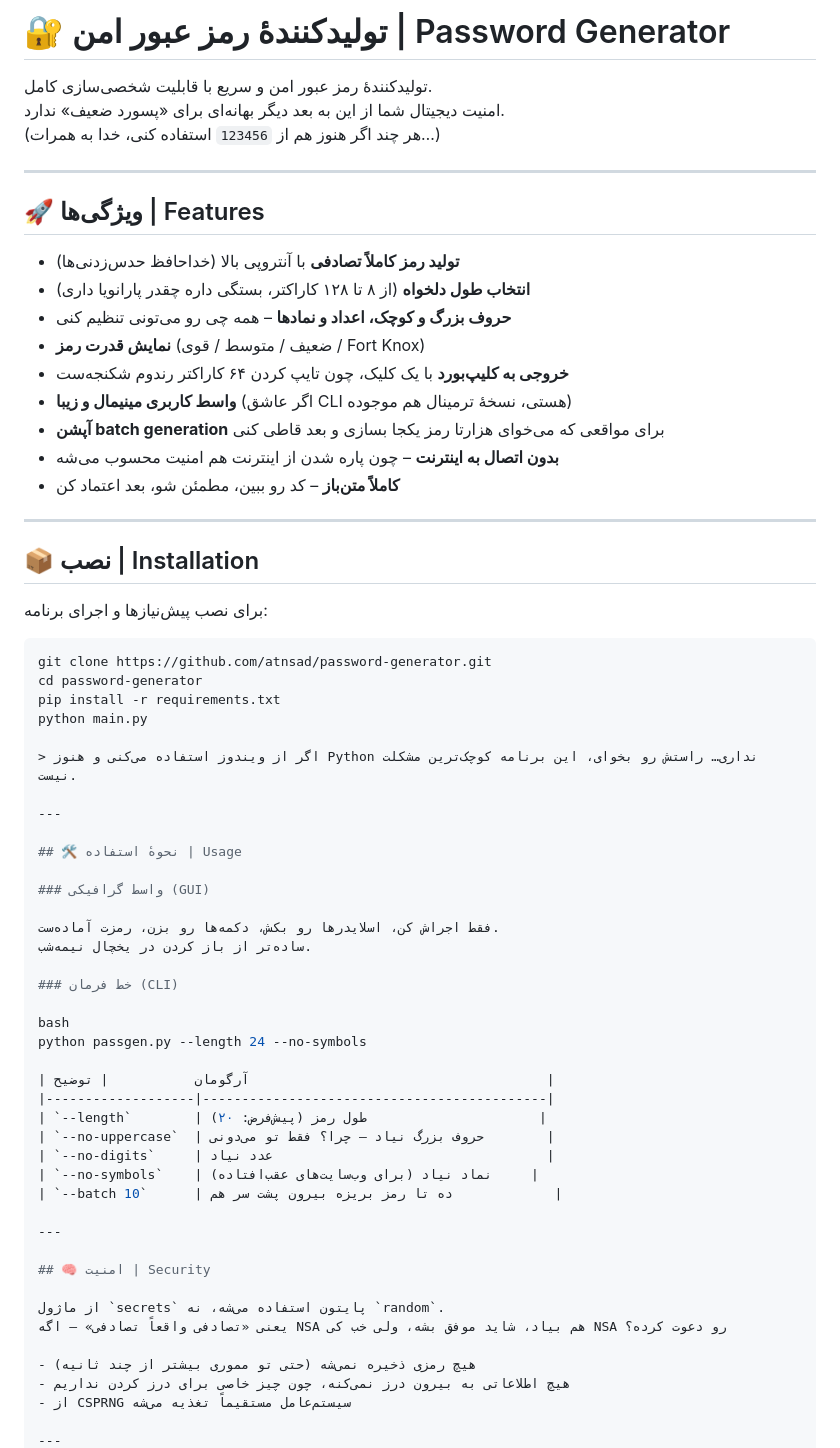
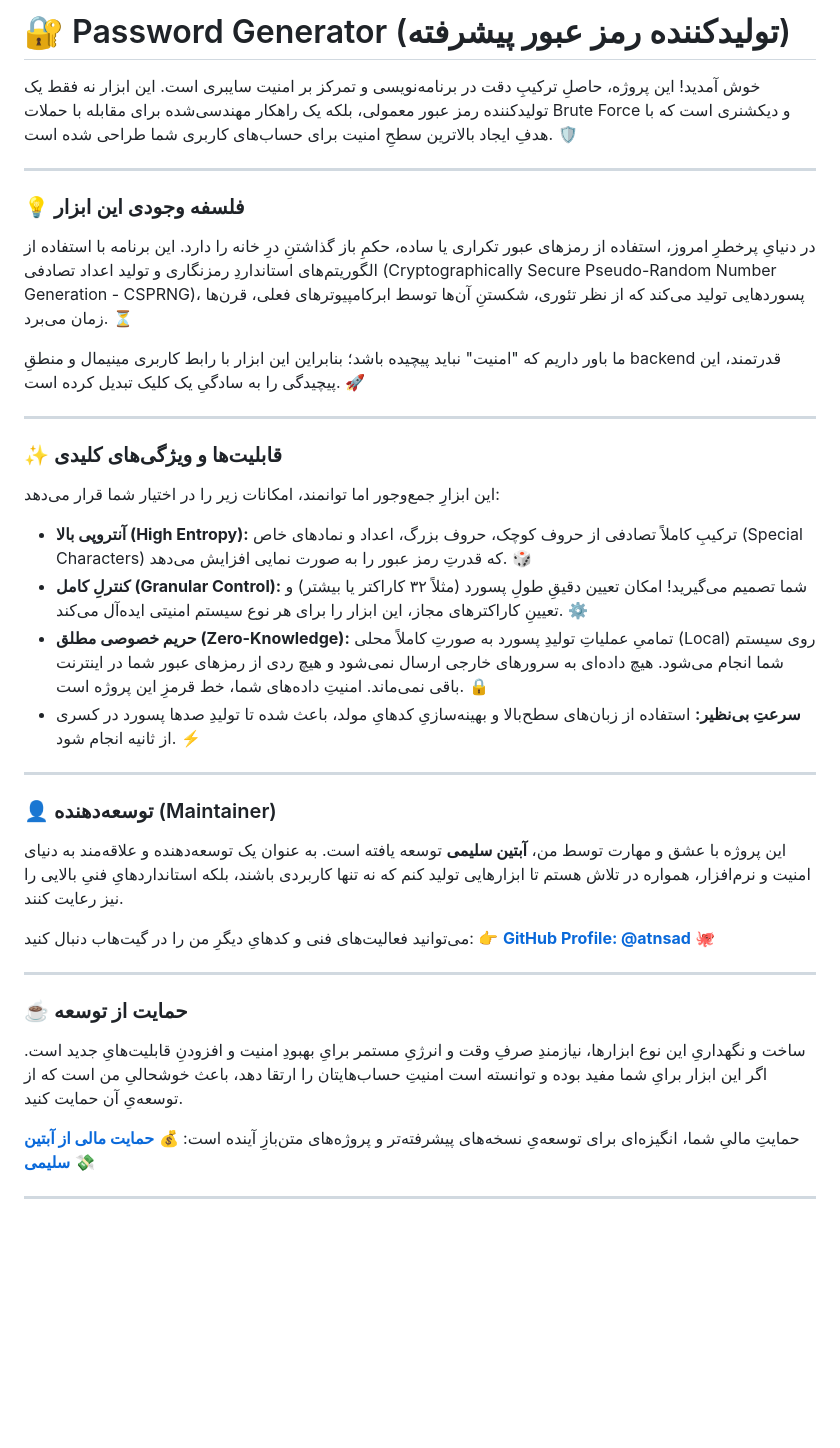
Before and after one commit to atnsad/password-generator_v1.0, a Markdown page: README.md, the part around one of its changes. Drawn GitHub-style; blank space fills up the shorter version.

````diff
--- a/README.md
+++ b/README.md
@@ -1,71 +1,38 @@
-# 🔐 تولیدکنندهٔ رمز عبور امن | Password Generator
+# 🔐 Password Generator (تولیدکننده رمز عبور پیشرفته)
 
-<div dir="rtl">
-
-تولیدکنندهٔ رمز عبور امن و سریع با قابلیت شخصی‌سازی کامل.
-امنیت دیجیتال شما از این به بعد دیگر بهانه‌ای برای «پسورد ضعیف» ندارد.
-(هر چند اگر هنوز هم از `123456` استفاده کنی، خدا به همرات…)
-
-</div>
+خوش آمدید! این پروژه، حاصلِ ترکیبِ دقت در برنامه‌نویسی و تمرکز بر امنیت سایبری است. این ابزار نه فقط یک تولیدکننده رمز عبور معمولی، بلکه یک راهکار مهندسی‌شده برای مقابله با حملات Brute Force و دیکشنری است که با هدفِ ایجاد بالاترین سطحِ امنیت برای حساب‌های کاربری شما طراحی شده است. 🛡️
 
 ---
 
-## 🚀 ویژگی‌ها | Features
+### 💡 فلسفه وجودی این ابزار
+در دنیایِ پرخطرِ امروز، استفاده از رمزهای عبور تکراری یا ساده، حکمِ باز گذاشتنِ درِ خانه را دارد. این برنامه با استفاده از الگوریتم‌های استانداردِ رمزنگاری و تولید اعداد تصادفی (Cryptographically Secure Pseudo-Random Number Generation - CSPRNG)، پسوردهایی تولید می‌کند که از نظر تئوری، شکستنِ آن‌ها توسط ابرکامپیوترهای فعلی، قرن‌ها زمان می‌برد. ⏳
 
-- **تولید رمز کاملاً تصادفی** با آنتروپی بالا (خداحافظ حدس‌زدنی‌ها)
-- **انتخاب طول دلخواه** (از ۸ تا ۱۲۸ کاراکتر، بستگی داره چقدر پارانویا داری)
-- **حروف بزرگ و کوچک، اعداد و نمادها** – همه چی رو می‌تونی تنظیم کنی
-- **نمایش قدرت رمز** (ضعیف / متوسط / قوی / Fort Knox)
-- **خروجی به کلیپ‌بورد** با یک کلیک، چون تایپ کردن ۶۴ کاراکتر رندوم شکنجه‌ست
-- **واسط کاربری مینیمال و زیبا** (اگر عاشق CLI هستی، نسخهٔ ترمینال هم موجوده)
-- **آپشن batch generation** برای مواقعی که می‌خوای هزارتا رمز یکجا بسازی و بعد قاطی کنی
-- **بدون اتصال به اینترنت** – چون پاره شدن از اینترنت هم امنیت محسوب می‌شه
-- **کاملاً متن‌باز** – کد رو ببین، مطمئن شو، بعد اعتماد کن
+ما باور داریم که "امنیت" نباید پیچیده باشد؛ بنابراین این ابزار با رابط کاربری مینیمال و منطقِ backend قدرتمند، این پیچیدگی را به سادگیِ یک کلیک تبدیل کرده است. 🚀
 
 ---
 
-## 📦 نصب | Installation
+### ✨ قابلیت‌ها و ویژگی‌های کلیدی
+این ابزارِ جمع‌وجور اما توانمند، امکانات زیر را در اختیار شما قرار می‌دهد:
 
-برای نصب پیش‌نیازها و اجرای برنامه:
-```bash
-git clone https://github.com/atnsad/password-generator.git
-cd password-generator
-pip install -r requirements.txt
-python main.py
-
-> اگر از ویندوز استفاده می‌کنی و هنوز Python نداری… راستش رو بخوای، این برنامه کوچک‌ترین مشکلت نیست.
+*   **آنتروپی بالا (High Entropy):** ترکیبِ کاملاً تصادفی از حروف کوچک، حروف بزرگ، اعداد و نمادهای خاص (Special Characters) که قدرتِ رمز عبور را به صورت نمایی افزایش می‌دهد. 🎲
+*   **کنترلِ کامل (Granular Control):** شما تصمیم می‌گیرید! امکان تعیین دقیقِ طولِ پسورد (مثلاً ۳۲ کاراکتر یا بیشتر) و تعیینِ کاراکترهای مجاز، این ابزار را برای هر نوع سیستم امنیتی ایده‌آل می‌کند. ⚙️
+*   **حریم خصوصی مطلق (Zero-Knowledge):** تمامیِ عملیاتِ تولیدِ پسورد به صورتِ کاملاً محلی (Local) روی سیستم شما انجام می‌شود. هیچ داده‌ای به سرورهای خارجی ارسال نمی‌شود و هیچ ردی از رمزهای عبور شما در اینترنت باقی نمی‌ماند. امنیتِ داده‌های شما، خط قرمزِ این پروژه است. 🔒
+*   **سرعتِ بی‌نظیر:** استفاده از زبان‌های سطح‌بالا و بهینه‌سازیِ کدهایِ مولد، باعث شده تا تولیدِ صدها پسورد در کسری از ثانیه انجام شود. ⚡
 
 ---
 
-## 🛠️ نحوهٔ استفاده | Usage
+### 👤 توسعه‌دهنده (Maintainer)
+این پروژه با عشق و مهارت توسط من، **آبتین سلیمی** توسعه یافته است. به عنوان یک توسعه‌دهنده و علاقه‌مند به دنیای امنیت و نرم‌افزار، همواره در تلاش هستم تا ابزارهایی تولید کنم که نه تنها کاربردی باشند، بلکه استانداردهایِ فنیِ بالایی را نیز رعایت کنند.
 
-### واسط گرافیکی (GUI)
-
-فقط اجراش کن، اسلایدرها رو بکش، دکمه‌ها رو بزن، رمزت آماده‌ست.
-ساده‌تر از باز کردن در یخچال نیمه‌شب.
-
-### خط فرمان (CLI)
-
-bash
-python passgen.py --length 24 --no-symbols
-
-| آرگومان           | توضیح                                      |
-|-------------------|--------------------------------------------|
-| `--length`        | طول رمز (پیش‌فرض: ۲۰)                      |
-| `--no-uppercase`  | حروف بزرگ نیاد – چرا؟ فقط تو می‌دونی        |
-| `--no-digits`     | عدد نیاد                                   |
-| `--no-symbols`    | نماد نیاد (برای وب‌سایت‌های عقب‌افتاده)     |
-| `--batch 10`      | ده تا رمز بریزه بیرون پشت سر هم             |
+می‌توانید فعالیت‌های فنی و کدهایِ دیگرِ من را در گیت‌هاب دنبال کنید:
+👉 **[GitHub Profile: @atnsad](https://github.com/atnsad)** 🐙
 
 ---
 
-## 🧠 امنیت | Security
+### ☕ حمایت از توسعه
+ساخت و نگهداریِ این نوع ابزارها، نیازمندِ صرفِ وقت و انرژیِ مستمر برایِ بهبودِ امنیت و افزودنِ قابلیت‌هایِ جدید است. اگر این ابزار برایِ شما مفید بوده و توانسته است امنیتِ حساب‌هایتان را ارتقا دهد، باعث خوشحالیِ من است که از توسعه‌یِ آن حمایت کنید.
 
-از ماژول `secrets` پایتون استفاده می‌شه، نه `random`.
-یعنی «تصادفی واقعاً تصادفی» – اگه NSA هم بیاد، شاید موفق بشه، ولی خب کی NSA رو دعوت کرده؟
-
-- هیچ رمزی ذخیره نمی‌شه (حتی تو مموری بیشتر از چند ثانیه)
-- هیچ اطلاعاتی به بیرون درز نمی‌کنه، چون چیز خاصی برای درز کردن نداریم
-- از CSPRNG سیستم‌عامل مستقیماً تغذیه می‌شه
+حمایتِ مالیِ شما، انگیزه‌ای برای توسعه‌یِ نسخه‌های پیشرفته‌تر و پروژه‌های متن‌بازِ آینده است:
+💰 **[حمایت مالی از آبتین سلیمی](https://reymit.ir/atnsad)** 💸
 
 ---
````
Also changed, not shown: other parts of README.md (+1 -30 lines).
